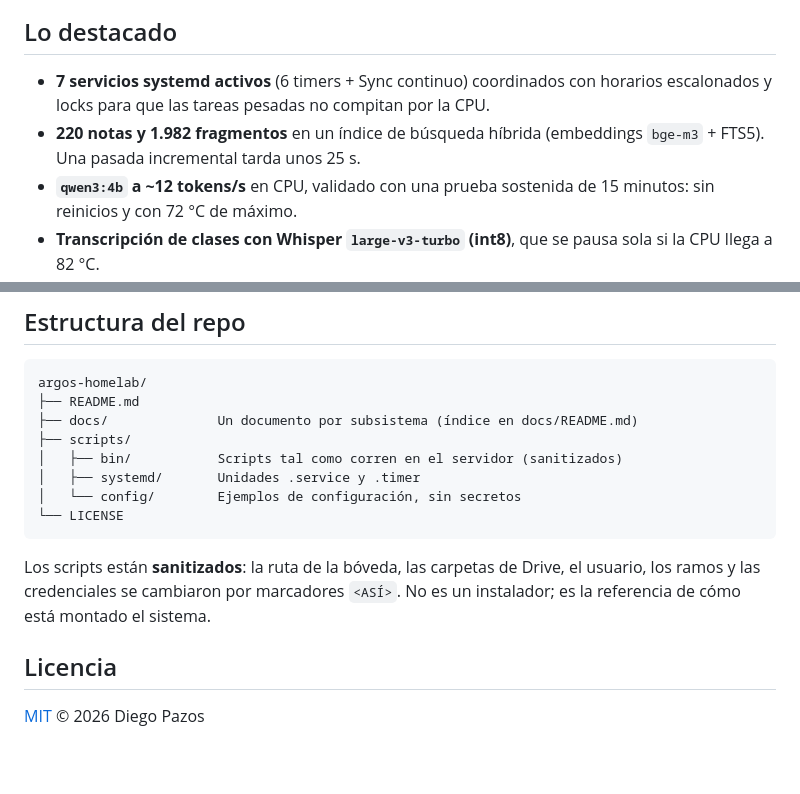
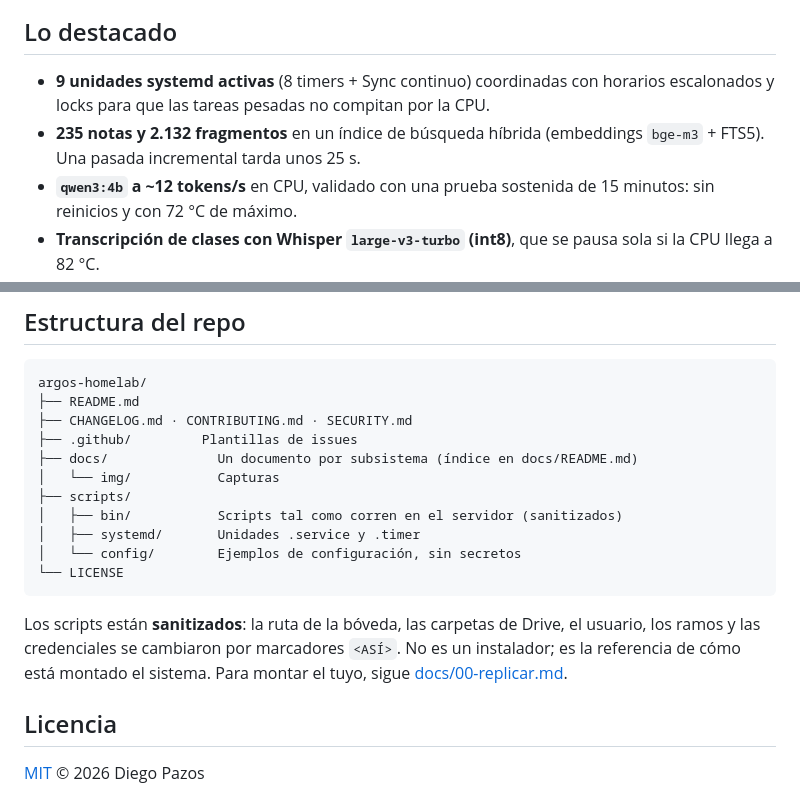
Before and after one commit to MainSteps/argos-homelab, a Markdown page: README.md, 2 parts joined by grey strips. GitHub-like rendering; blank space fills up the shorter version.

````diff
--- a/README.md
+++ b/README.md
@@ -18,7 +40,7 @@ ArgOS es mi home lab: un mini PC de oficina con Linux que trabaja solo, 24/7. Re
 ## Lo destacado
 
-- **7 servicios systemd activos** (6 timers + Sync continuo) coordinados con horarios escalonados y locks para que las tareas pesadas no compitan por la CPU.
-- **220 notas y 1.982 fragmentos** en un índice de búsqueda híbrida (embeddings `bge-m3` + FTS5). Una pasada incremental tarda unos 25 s.
+- **9 unidades systemd activas** (8 timers + Sync continuo) coordinadas con horarios escalonados y locks para que las tareas pesadas no compitan por la CPU.
+- **235 notas y 2.132 fragmentos** en un índice de búsqueda híbrida (embeddings `bge-m3` + FTS5). Una pasada incremental tarda unos 25 s.
 - **`qwen3:4b` a ~12 tokens/s** en CPU, validado con una prueba sostenida de 15 minutos: sin reinicios y con 72 °C de máximo.
 - **Transcripción de clases con Whisper `large-v3-turbo` (int8)**, que se pausa sola si la CPU llega a 82 °C.
 - **Clasificación con IA desconfiada:** las reglas deciden primero y el modelo solo mueve un archivo si coincide consigo mismo en dos preguntas, dice tener seguridad y lo respalda una palabra clave.
@@ -144,7 +166,10 @@ Los horarios están escalonados a propósito (puente → estudio → índice; tr
 ```text
 argos-homelab/
 ├── README.md
+├── CHANGELOG.md · CONTRIBUTING.md · SECURITY.md
+├── .github/         Plantillas de issues
 ├── docs/              Un documento por subsistema (índice en docs/README.md)
+│   └── img/           Capturas
 ├── scripts/
 │   ├── bin/           Scripts tal como corren en el servidor (sanitizados)
 │   ├── systemd/       Unidades .service y .timer
@@ -152,7 +177,7 @@ argos-homelab/
 └── LICENSE
 ```
 
-Los scripts están **sanitizados**: la ruta de la bóveda, las carpetas de Drive, el usuario, los ramos y las credenciales se cambiaron por marcadores `<ASÍ>`. No es un instalador; es la referencia de cómo está montado el sistema.
+Los scripts están **sanitizados**: la ruta de la bóveda, las carpetas de Drive, el usuario, los ramos y las credenciales se cambiaron por marcadores `<ASÍ>`. No es un instalador; es la referencia de cómo está montado el sistema. Para montar el tuyo, sigue [docs/00-replicar.md](docs/00-replicar.md).
 
 ## Licencia
 
````
Also changed, not shown: other parts of README.md (+22 -0 lines), CHANGELOG.md (added, +22 -0 lines), CONTRIBUTING.md (added, +13 -0 lines), SECURITY.md (added, +17 -0 lines), docs/img/argos-buscar.png (added), docs/img/argos-estado.png (added), docs/img/argos-timers.png (added), docs/img/social-preview.png (added), docs/img/uptime-kuma.png (added), 3 other files.
